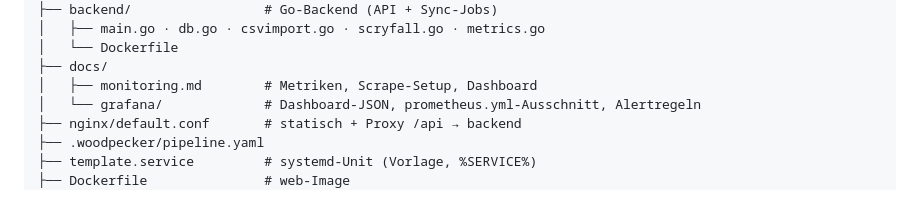
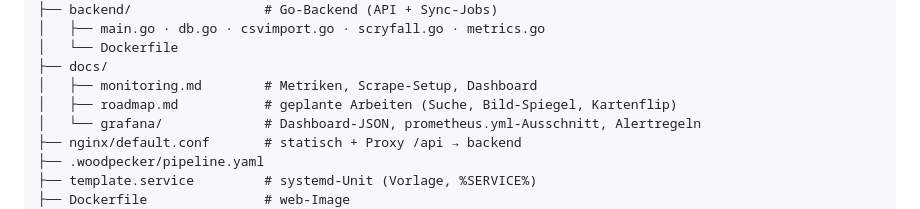
Before and after one commit to kirkanos/MagicPortal, a Markdown page: README.md, the part around the change. GitHub-like rendering.

```diff
--- a/README.md
+++ b/README.md
@@ -238,6 +238,7 @@ mtg-portal/
 │   └── Dockerfile
 ├── docs/
 │   ├── monitoring.md        # Metriken, Scrape-Setup, Dashboard
+│   ├── roadmap.md           # geplante Arbeiten (Suche, Bild-Spiegel, Kartenflip)
 │   └── grafana/             # Dashboard-JSON, prometheus.yml-Ausschnitt, Alertregeln
 ├── nginx/default.conf       # statisch + Proxy /api → backend
 ├── .woodpecker/pipeline.yaml
```
Also changed, not shown: docs/roadmap.md (added, +215 -0 lines).
